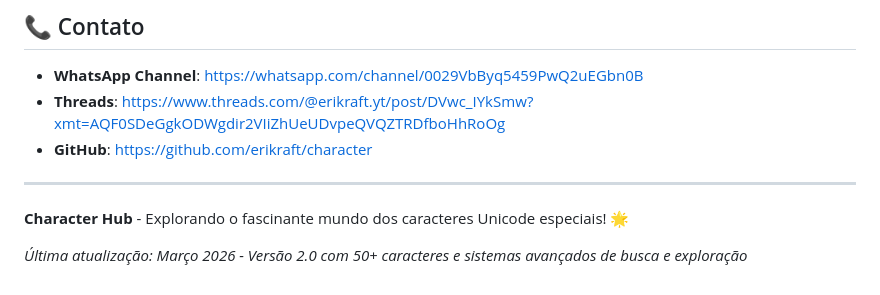
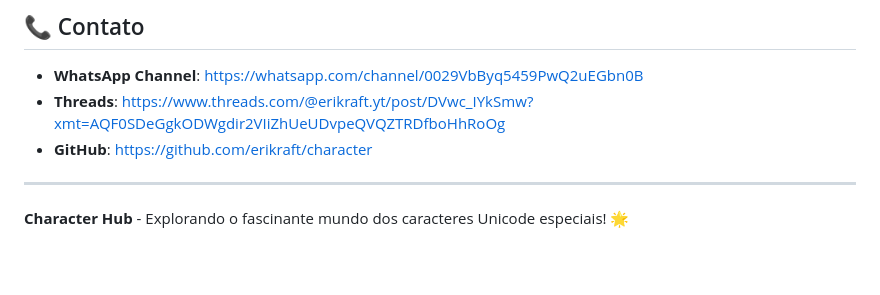
Before and after one commit to erikraft/character, a Markdown page: README.md, the part around the change. GitHub-like rendering; blank space fills up the shorter version.

```diff
--- a/README.md
+++ b/README.md
@@ -315,5 +315,3 @@ Contribuições são bem-vindas! Por favor:
 ---
 
 **Character Hub** - Explorando o fascinante mundo dos caracteres Unicode especiais! 🌟
-
-*Última atualização: Março 2026 - Versão 2.0 com 50+ caracteres e sistemas avançados de busca e exploração*
```
